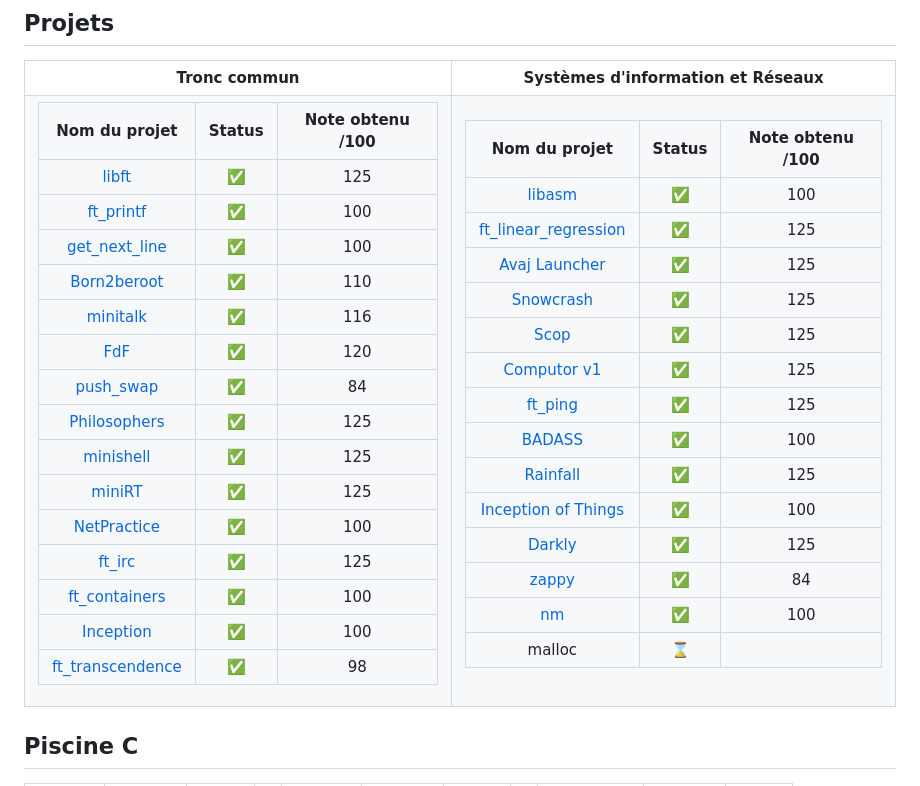
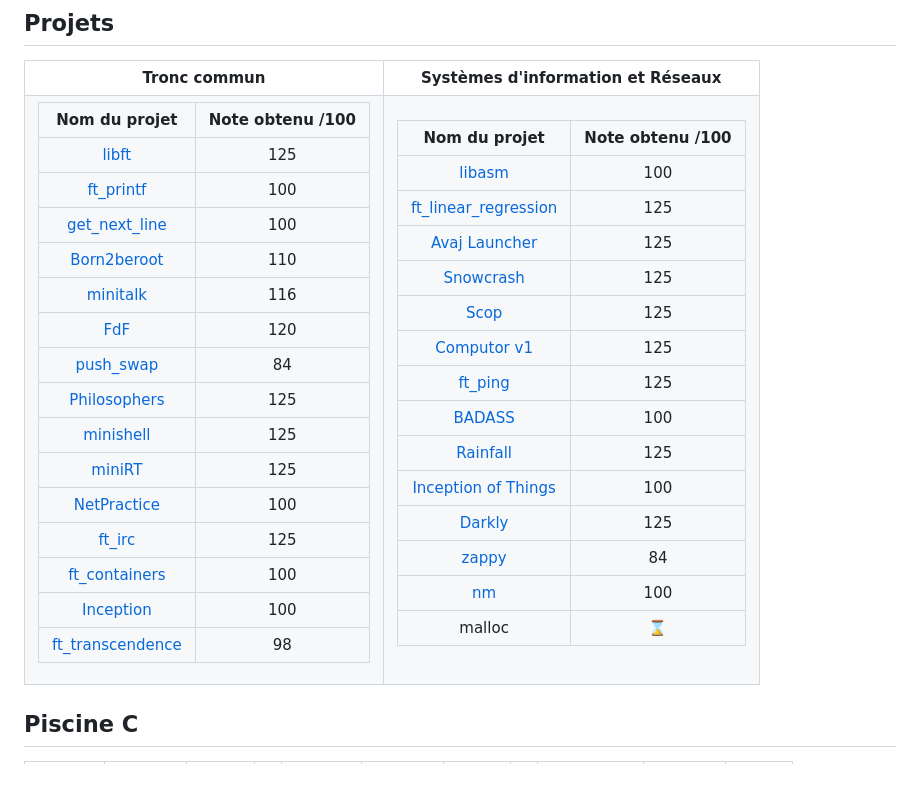
Before and after one commit to axelcoezard/Tous-mes-projets-42, a Markdown page: README.md, the part around the change. Rendered like a GitHub page.

```diff
--- a/README.md
+++ b/README.md
@@ -12,42 +12,42 @@ Sauvegarde de tous mes projets 42 finis.
 <tr><th>Tronc commun </th><th>Systèmes d'information et Réseaux</th></tr>
 <tr><td>
 
-|                                               Nom du projet                                               | Status | Note obtenu /100 |
-|:---------------------------------------------------------------------------------------------------------:|:------:|:-----------------------:|
-|            [libft](https://github.com/axelcoezard/Tous-mes-projets-42/tree/main/Projets/libft)            |   ✅    |           125           |
-|        [ft_printf](https://github.com/axelcoezard/Tous-mes-projets-42/tree/main/Projets/ft_printf)        |   ✅    |           100           |
-|    [get_next_line](https://github.com/axelcoezard/Tous-mes-projets-42/tree/main/Projets/get_next_line)    |   ✅    |           100           |
-|      [Born2beroot](https://github.com/axelcoezard/Tous-mes-projets-42/tree/main/Projets/Born2beroot)      |   ✅    |           110           |
-|         [minitalk](https://github.com/axelcoezard/Tous-mes-projets-42/tree/main/Projets/minitalk)         |   ✅    |           116           |
-|              [FdF](https://github.com/axelcoezard/Tous-mes-projets-42/tree/main/Projets/FdF)              |   ✅    |           120           |
-|    [push_swap](https://github.com/axelcoezard/Tous-mes-projets-42/tree/main/Projets/push_swap)            |   ✅    |           84            |
-|     [Philosophers](https://github.com/axelcoezard/Tous-mes-projets-42/tree/main/Projets/Philosophers)     |   ✅    |           125           |
-|        [minishell](https://github.com/axelcoezard/Tous-mes-projets-42/tree/main/Projets/minishell)        |   ✅    |           125           |
-|           [miniRT](https://github.com/axelcoezard/Tous-mes-projets-42/tree/main/Projets/miniRT)           |   ✅    |           125           |
-|      [NetPractice](https://github.com/axelcoezard/Tous-mes-projets-42/tree/main/Projets/NetPractice)      |   ✅    |           100           |
-|           [ft_irc](https://github.com/axelcoezard/Tous-mes-projets-42/tree/main/Projets/ft_irc)           |   ✅    |           125           |
-|    [ft_containers](https://github.com/axelcoezard/Tous-mes-projets-42/tree/main/Projets/ft_containers)    |   ✅    |           100           |
-|        [Inception](https://github.com/axelcoezard/Tous-mes-projets-42/tree/main/Projets/Inception)        |   ✅    |           100           |
-| [ft_transcendence](https://github.com/axelcoezard/Tous-mes-projets-42/tree/main/Projets/ft_transcendence) |   ✅    |           98            |
+|                                               Nom du projet                                               | Note obtenu /100 |
+|:---------------------------------------------------------------------------------------------------------:|:----------------:|
+|            [libft](https://github.com/axelcoezard/Tous-mes-projets-42/tree/main/Projets/libft)            |       125        |
+|        [ft_printf](https://github.com/axelcoezard/Tous-mes-projets-42/tree/main/Projets/ft_printf)        |       100        |
+|    [get_next_line](https://github.com/axelcoezard/Tous-mes-projets-42/tree/main/Projets/get_next_line)    |       100        |
+|      [Born2beroot](https://github.com/axelcoezard/Tous-mes-projets-42/tree/main/Projets/Born2beroot)      |       110        |
+|         [minitalk](https://github.com/axelcoezard/Tous-mes-projets-42/tree/main/Projets/minitalk)         |       116        |
+|              [FdF](https://github.com/axelcoezard/Tous-mes-projets-42/tree/main/Projets/FdF)              |       120        |
+|       [push_swap](https://github.com/axelcoezard/Tous-mes-projets-42/tree/main/Projets/push_swap)         |        84        |
+|     [Philosophers](https://github.com/axelcoezard/Tous-mes-projets-42/tree/main/Projets/Philosophers)     |       125        |
+|        [minishell](https://github.com/axelcoezard/Tous-mes-projets-42/tree/main/Projets/minishell)        |       125        |
+|           [miniRT](https://github.com/axelcoezard/Tous-mes-projets-42/tree/main/Projets/miniRT)           |       125        |
+|      [NetPractice](https://github.com/axelcoezard/Tous-mes-projets-42/tree/main/Projets/NetPractice)      |       100        |
+|           [ft_irc](https://github.com/axelcoezard/Tous-mes-projets-42/tree/main/Projets/ft_irc)           |       125        |
+|    [ft_containers](https://github.com/axelcoezard/Tous-mes-projets-42/tree/main/Projets/ft_containers)    |       100        |
+|        [Inception](https://github.com/axelcoezard/Tous-mes-projets-42/tree/main/Projets/Inception)        |       100        |
+| [ft_transcendence](https://github.com/axelcoezard/Tous-mes-projets-42/tree/main/Projets/ft_transcendence) |       98         |
 
 </td><td>
 
-|                                                   Nom du projet                                                   | Status | Note obtenu /100 |
-|:-----------------------------------------------------------------------------------------------------------------:|:------:|:----------------:|
-|               [libasm](https://github.com/axelcoezard/Tous-mes-projets-42/tree/main/Projets/libasm)               |   ✅    |       100        |
-| [ft_linear_regression](https://github.com/axelcoezard/Tous-mes-projets-42/tree/main/Projets/ft_linear_regression) |   ✅    |       125        |
-|        [Avaj Launcher](https://github.com/axelcoezard/Tous-mes-projets-42/tree/main/Projets/Avaj-Launcher)        |   ✅    |       125        |
-|            [Snowcrash](https://github.com/axelcoezard/Tous-mes-projets-42/tree/main/Projets/Snowcrash)            |   ✅    |       125        |
-|                 [Scop](https://github.com/axelcoezard/Tous-mes-projets-42/tree/main/Projets/Scop)                 |   ✅    |       125        |
-|          [Computor v1](https://github.com/axelcoezard/Tous-mes-projets-42/tree/main/Projets/Computor-v1)          |   ✅    |       125        |
-|              [ft_ping](https://github.com/axelcoezard/Tous-mes-projets-42/tree/main/Projets/ft_ping)              |   ✅    |       125        |
-|               [BADASS](https://github.com/axelcoezard/Tous-mes-projets-42/tree/main/Projets/BADASS)               |   ✅    |       100        |
-|             [Rainfall](https://github.com/axelcoezard/Tous-mes-projets-42/tree/main/Projets/Rainfall)             |   ✅    |       125        |
-|  [Inception of Things](https://github.com/axelcoezard/Tous-mes-projets-42/tree/main/Projets/Inception-of-Things)  |   ✅    |       100        |
-|               [Darkly](https://github.com/axelcoezard/Tous-mes-projets-42/tree/main/Projets/Darkly)               |   ✅    |       125        |
-|                [zappy](https://github.com/axelcoezard/Tous-mes-projets-42/tree/main/Projets/zappy)                |   ✅    |        84        |
-|                   [nm](https://github.com/axelcoezard/Tous-mes-projets-42/tree/main/Projets/nm)                   |   ✅    |       100        |
-|                                                      malloc                                                       |   ⌛    |                  |
+|                                                   Nom du projet                                                   | Note obtenu /100 |
+|:-----------------------------------------------------------------------------------------------------------------:|:----------------:|
+|               [libasm](https://github.com/axelcoezard/Tous-mes-projets-42/tree/main/Projets/libasm)               |       100        |
+| [ft_linear_regression](https://github.com/axelcoezard/Tous-mes-projets-42/tree/main/Projets/ft_linear_regression) |       125        |
+|        [Avaj Launcher](https://github.com/axelcoezard/Tous-mes-projets-42/tree/main/Projets/Avaj-Launcher)        |     125          |
+|            [Snowcrash](https://github.com/axelcoezard/Tous-mes-projets-42/tree/main/Projets/Snowcrash)            |       125        |
+|                 [Scop](https://github.com/axelcoezard/Tous-mes-projets-42/tree/main/Projets/Scop)                 |       125        |
+|          [Computor v1](https://github.com/axelcoezard/Tous-mes-projets-42/tree/main/Projets/Computor-v1)          |       125        |
+|              [ft_ping](https://github.com/axelcoezard/Tous-mes-projets-42/tree/main/Projets/ft_ping)              |       125        |
+|               [BADASS](https://github.com/axelcoezard/Tous-mes-projets-42/tree/main/Projets/BADASS)               |       100        |
+|             [Rainfall](https://github.com/axelcoezard/Tous-mes-projets-42/tree/main/Projets/Rainfall)             |       125        |
+|  [Inception of Things](https://github.com/axelcoezard/Tous-mes-projets-42/tree/main/Projets/Inception-of-Things)  |       100        |
+|               [Darkly](https://github.com/axelcoezard/Tous-mes-projets-42/tree/main/Projets/Darkly)               |       125        |
+|                [zappy](https://github.com/axelcoezard/Tous-mes-projets-42/tree/main/Projets/zappy)                |        84        |
+|                   [nm](https://github.com/axelcoezard/Tous-mes-projets-42/tree/main/Projets/nm)                   |       100        |
+|                                                      malloc                                                       |        ⌛         |
 
 </td></tr> </table>
 
```
